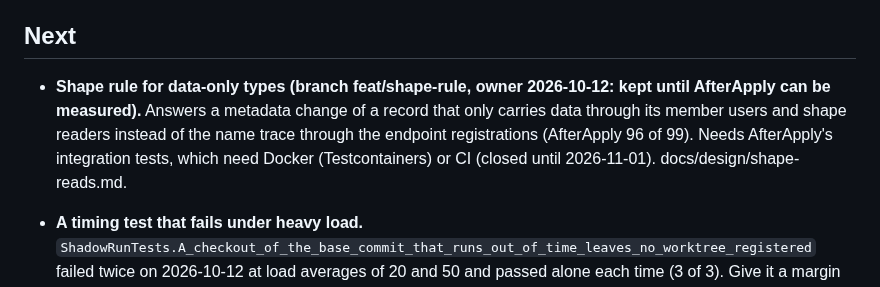
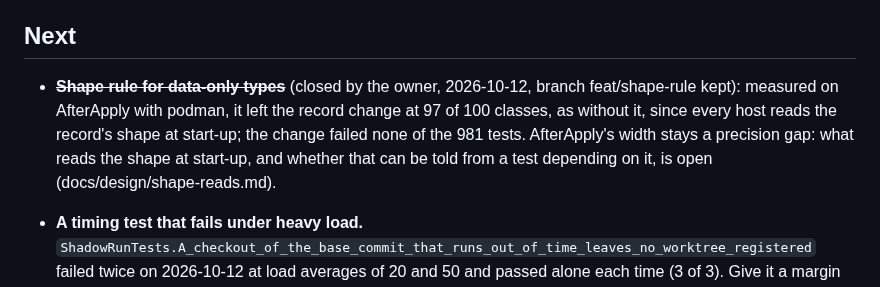
Before and after one commit to selcukgural/TestDetta, a Markdown page: docs/backlog.md, the part around the change. Rendered like a GitHub page.

```diff
--- a/docs/backlog.md
+++ b/docs/backlog.md
@@ -398,10 +398,10 @@ repositories a change touches; the full corpus runs at milestones.
 
 ## Next
 
-- **Shape rule for data-only types (branch feat/shape-rule, owner 2026-10-12: kept until AfterApply can be measured).**
-  Answers a metadata change of a record that only carries data through its member users and shape readers instead of
-  the name trace through the endpoint registrations (AfterApply 96 of 99). Needs AfterApply's integration tests, which
-  need Docker (Testcontainers) or CI (closed until 2026-11-01). docs/design/shape-reads.md.
+- ~~**Shape rule for data-only types**~~ (closed by the owner, 2026-10-12, branch feat/shape-rule kept): measured on
+  AfterApply with podman, it left the record change at 97 of 100 classes, as without it, since every host reads the
+  record's shape at start-up; the change failed none of the 981 tests. AfterApply's width stays a precision gap: what
+  reads the shape at start-up, and whether that can be told from a test depending on it, is open (docs/design/shape-reads.md).
 - **A timing test that fails under heavy load.** `ShadowRunTests.A_checkout_of_the_base_commit_that_runs_out_of_time_leaves_no_worktree_registered`
   failed twice on 2026-10-12 at load averages of 20 and 50 and passed alone each time (3 of 3). Give it a margin that does
   not depend on the machine's load.
```
Also changed, not shown: docs/design/shape-reads.md (+7 -5 lines).
